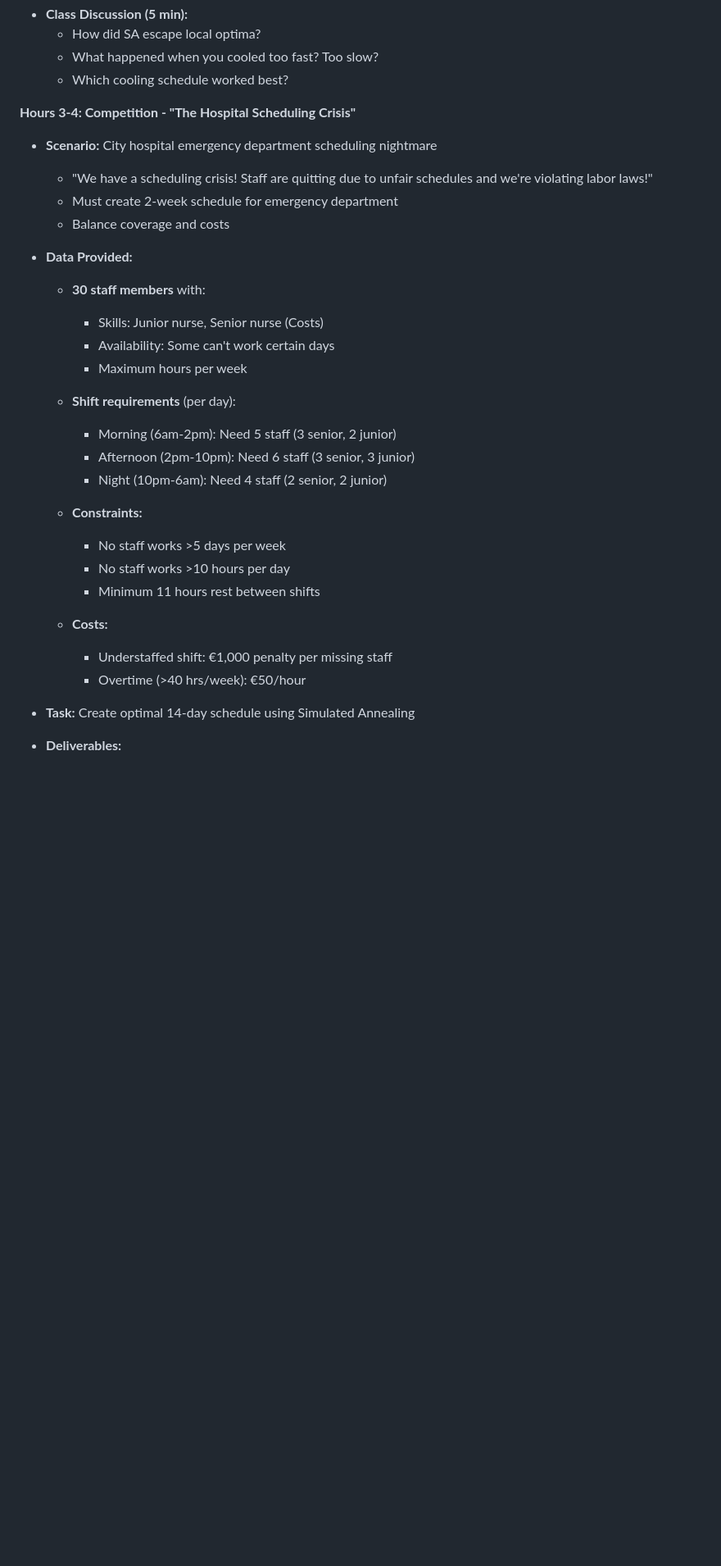
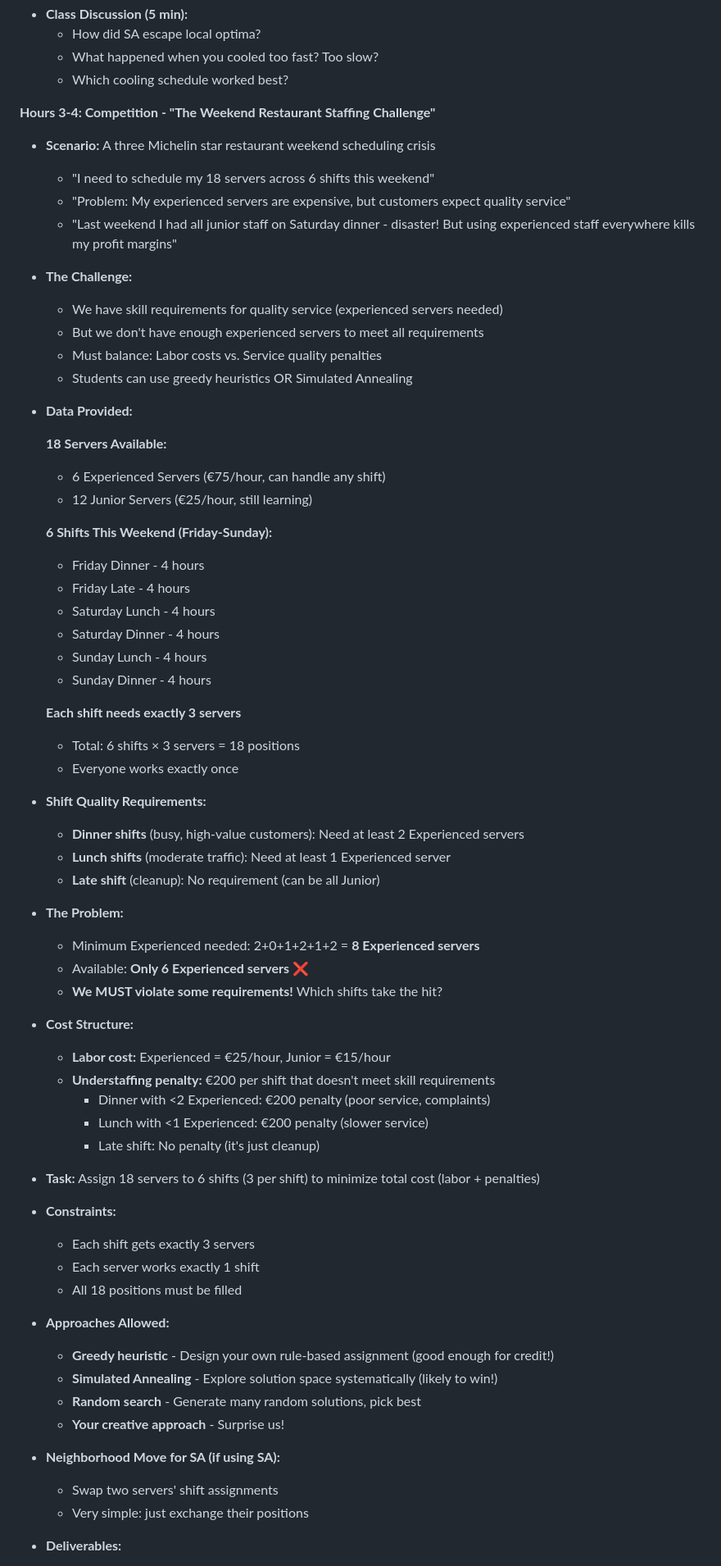
Before and after one commit to beyondsimulations/Management-Science, a Markdown page: plan/course_plan.md, the part around the change printed below. Shown: that part at 82% size. GitHub-like rendering; blank space fills up the shorter version.

```diff
--- a/plan/course_plan.md
+++ b/plan/course_plan.md
@@ -831,32 +829,69 @@ Tabu            | Medium    | Medium| Great            | Cycling problems
   - What happened when you cooled too fast? Too slow?
   - Which cooling schedule worked best?
 
-**Hours 3-4: Competition - "The Hospital Scheduling Crisis"**
-- **Scenario:** City hospital emergency department scheduling nightmare
-  - "We have a scheduling crisis! Staff are quitting due to unfair schedules and we're violating labor laws!"
-  - Must create 2-week schedule for emergency department
-  - Balance coverage and costs
+**Hours 3-4: Competition - "The Weekend Restaurant Staffing Challenge"**
+
+- **Scenario:** A three Michelin star restaurant weekend scheduling crisis
+  - "I need to schedule my 18 servers across 6 shifts this weekend"
+  - "Problem: My experienced servers are expensive, but customers expect quality service"
+  - "Last weekend I had all junior staff on Saturday dinner - disaster! But using experienced staff everywhere kills my profit margins"
+
+- **The Challenge:**
+  - We have skill requirements for quality service (experienced servers needed)
+  - But we don't have enough experienced servers to meet all requirements
+  - Must balance: Labor costs vs. Service quality penalties
+  - Students can use greedy heuristics OR Simulated Annealing
 
 - **Data Provided:**
-  - **30 staff members** with:
-    - Skills: Junior nurse, Senior nurse (Costs)
-    - Availability: Some can't work certain days
-    - Maximum hours per week
 
-  - **Shift requirements** (per day):
-    - Morning (6am-2pm): Need 5 staff (3 senior, 2 junior)
-    - Afternoon (2pm-10pm): Need 6 staff (3 senior, 3 junior)
-    - Night (10pm-6am): Need 4 staff (2 senior, 2 junior)
+  **18 Servers Available:**
+  - 6 Experienced Servers (€75/hour, can handle any shift)
+  - 12 Junior Servers (€25/hour, still learning)
 
-  - **Constraints:**
-    - No staff works >5 days per week
-    - No staff works >10 hours per day
-    - Minimum 11 hours rest between shifts
+  **6 Shifts This Weekend (Friday-Sunday):**
+  - Friday Dinner - 4 hours
+  - Friday Late - 4 hours
+  - Saturday Lunch - 4 hours
+  - Saturday Dinner - 4 hours
+  - Sunday Lunch - 4 hours
+  - Sunday Dinner - 4 hours
 
-  - **Costs:**
-    - Understaffed shift: €1,000 penalty per missing staff
-    - Overtime (>40 hrs/week): €50/hour
+  **Each shift needs exactly 3 servers**
+  - Total: 6 shifts × 3 servers = 18 positions
+  - Everyone works exactly once
 
-- **Task:** Create optimal 14-day schedule using Simulated Annealing
+- **Shift Quality Requirements:**
+  - **Dinner shifts** (busy, high-value customers): Need at least 2 Experienced servers
+  - **Lunch shifts** (moderate traffic): Need at least 1 Experienced server
+  - **Late shift** (cleanup): No requirement (can be all Junior)
+
+- **The Problem:**
+  - Minimum Experienced needed: 2+0+1+2+1+2 = **8 Experienced servers**
+  - Available: **Only 6 Experienced servers** ❌
+  - **We MUST violate some requirements!** Which shifts take the hit?
+
+- **Cost Structure:**
+  - **Labor cost:** Experienced = €25/hour, Junior = €15/hour
+  - **Understaffing penalty:** €200 per shift that doesn't meet skill requirements
+    - Dinner with <2 Experienced: €200 penalty (poor service, complaints)
+    - Lunch with <1 Experienced: €200 penalty (slower service)
+    - Late shift: No penalty (it's just cleanup)
+
+- **Task:** Assign 18 servers to 6 shifts (3 per shift) to minimize total cost (labor + penalties)
+
+- **Constraints:**
+  - Each shift gets exactly 3 servers
+  - Each server works exactly 1 shift
+  - All 18 positions must be filled
+
+- **Approaches Allowed:**
+  - **Greedy heuristic** - Design your own rule-based assignment (good enough for credit!)
+  - **Simulated Annealing** - Explore solution space systematically (likely to win!)
+  - **Random search** - Generate many random solutions, pick best
+  - **Your creative approach** - Surprise us!
+
+- **Neighborhood Move for SA (if using SA):**
+  - Swap two servers' shift assignments
+  - Very simple: just exchange their positions
 
 - **Deliverables:**
```
Also changed, not shown: other parts of plan/course_plan.md (+29 -21 lines).
